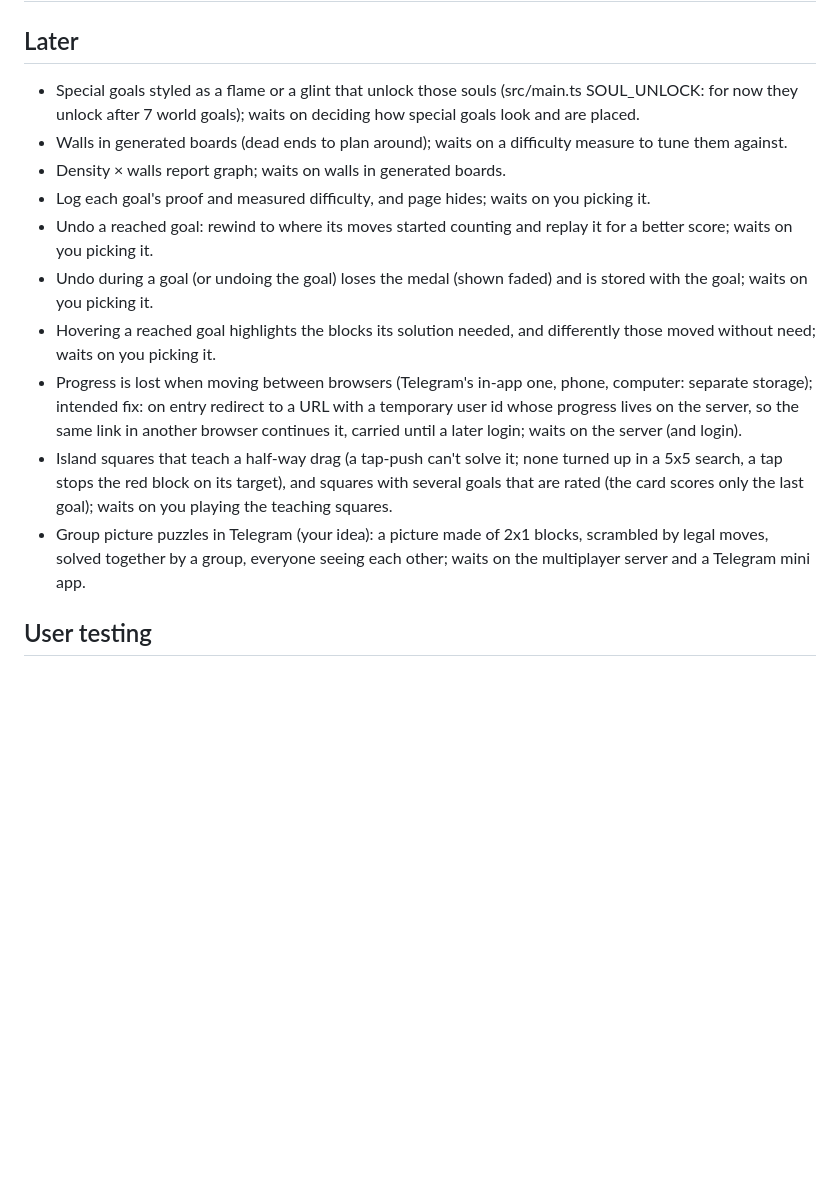
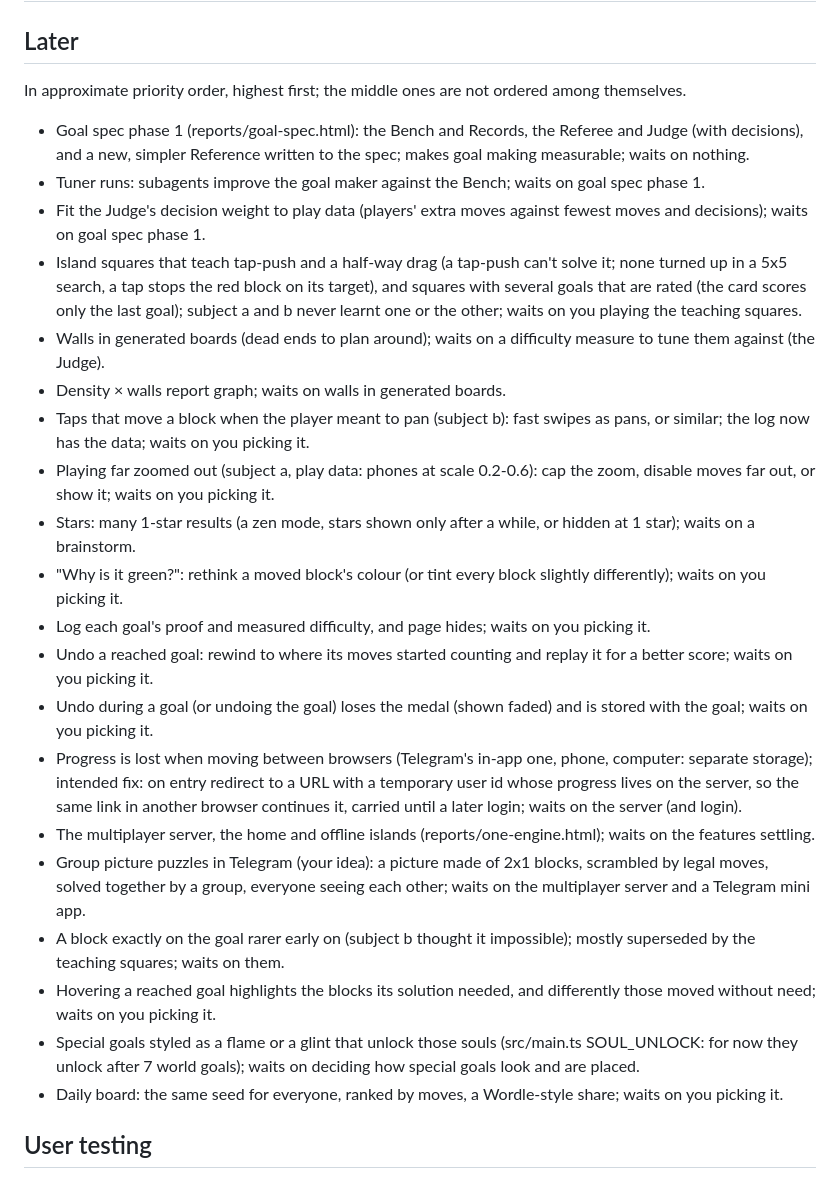
Before and after one commit to Zikoat/unblock-me, a Markdown page: TODO.md, the part around the change. Drawn GitHub-style; blank space fills up the shorter version.

Commit message:
TODO: Later in approximate priority order (goal spec first), with the user-testing and idea items it was missing
Co-Authored-By: Claude Opus 5.5 <noreply@anthropic.com>

```diff
--- a/TODO.md
+++ b/TODO.md
@@ -2,16 +2,28 @@
 
 ## Later
 
-- Special goals styled as a flame or a glint that unlock those souls (src/main.ts SOUL_UNLOCK: for now they unlock after 7 world goals); waits on deciding how special goals look and are placed.
-- Walls in generated boards (dead ends to plan around); waits on a difficulty measure to tune them against.
+In approximate priority order, highest first; the middle ones are not ordered among themselves.
+
+- Goal spec phase 1 (reports/goal-spec.html): the Bench and Records, the Referee and Judge (with decisions), and a new, simpler Reference written to the spec; makes goal making measurable; waits on nothing.
+- Tuner runs: subagents improve the goal maker against the Bench; waits on goal spec phase 1.
+- Fit the Judge's decision weight to play data (players' extra moves against fewest moves and decisions); waits on goal spec phase 1.
+- Island squares that teach tap-push and a half-way drag (a tap-push can't solve it; none turned up in a 5x5 search, a tap stops the red block on its target), and squares with several goals that are rated (the card scores only the last goal); subject a and b never learnt one or the other; waits on you playing the teaching squares.
+- Walls in generated boards (dead ends to plan around); waits on a difficulty measure to tune them against (the Judge).
 - Density × walls report graph; waits on walls in generated boards.
+- Taps that move a block when the player meant to pan (subject b): fast swipes as pans, or similar; the log now has the data; waits on you picking it.
+- Playing far zoomed out (subject a, play data: phones at scale 0.2-0.6): cap the zoom, disable moves far out, or show it; waits on you picking it.
+- Stars: many 1-star results (a zen mode, stars shown only after a while, or hidden at 1 star); waits on a brainstorm.
+- "Why is it green?": rethink a moved block's colour (or tint every block slightly differently); waits on you picking it.
 - Log each goal's proof and measured difficulty, and page hides; waits on you picking it.
 - Undo a reached goal: rewind to where its moves started counting and replay it for a better score; waits on you picking it.
 - Undo during a goal (or undoing the goal) loses the medal (shown faded) and is stored with the goal; waits on you picking it.
+- Progress is lost when moving between browsers (Telegram's in-app one, phone, computer: separate storage); intended fix: on entry redirect to a URL with a temporary user id whose progress lives on the server, so the same link in another browser continues it, carried until a later login; waits on the server (and login).
+- The multiplayer server, the home and offline islands (reports/one-engine.html); waits on the features settling.
+- Group picture puzzles in Telegram (your idea): a picture made of 2x1 blocks, scrambled by legal moves, solved together by a group, everyone seeing each other; waits on the multiplayer server and a Telegram mini app.
+- A block exactly on the goal rarer early on (subject b thought it impossible); mostly superseded by the teaching squares; waits on them.
 - Hovering a reached goal highlights the blocks its solution needed, and differently those moved without need; waits on you picking it.
-- Progress is lost when moving between browsers (Telegram's in-app one, phone, computer: separate storage); intended fix: on entry redirect to a URL with a temporary user id whose progress lives on the server, so the same link in another browser continues it, carried until a later login; waits on the server (and login).
-- Island squares that teach a half-way drag (a tap-push can't solve it; none turned up in a 5x5 search, a tap stops the red block on its target), and squares with several goals that are rated (the card scores only the last goal); waits on you playing the teaching squares.
-- Group picture puzzles in Telegram (your idea): a picture made of 2x1 blocks, scrambled by legal moves, solved together by a group, everyone seeing each other; waits on the multiplayer server and a Telegram mini app.
+- Special goals styled as a flame or a glint that unlock those souls (src/main.ts SOUL_UNLOCK: for now they unlock after 7 world goals); waits on deciding how special goals look and are placed.
+- Daily board: the same seed for everyone, ranked by moves, a Wordle-style share; waits on you picking it.
 
 ## User testing
 
```
